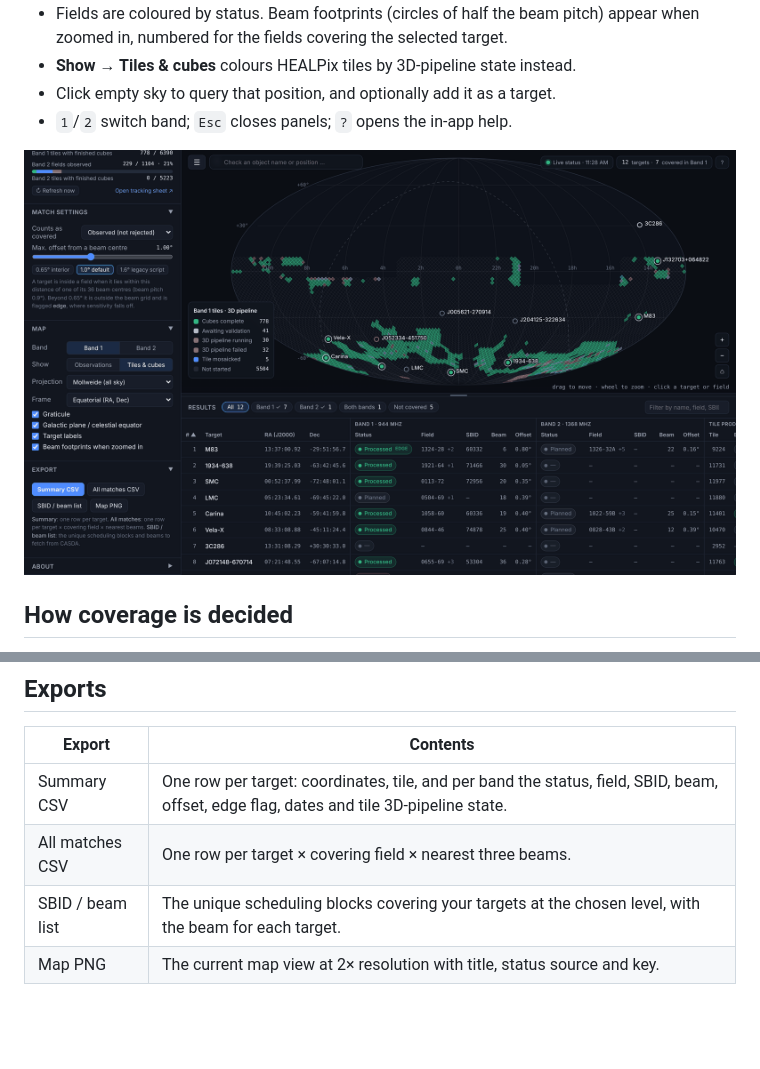
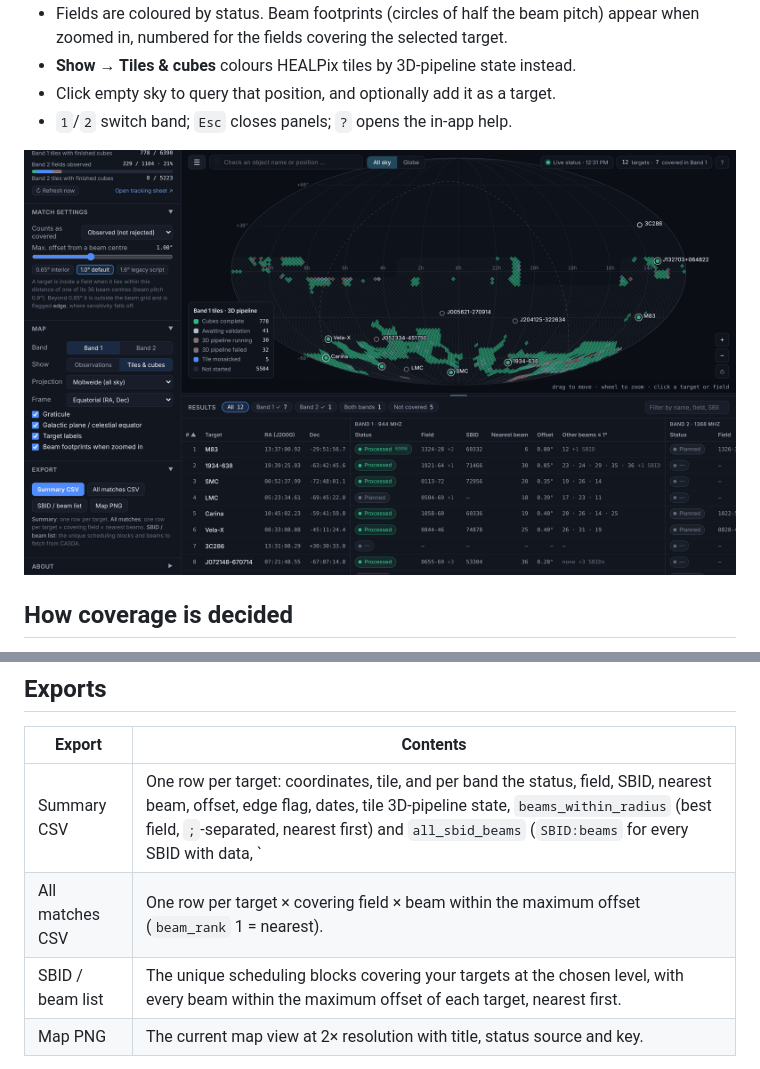
Before and after one commit to POSSUM-Collaboration/possum-coverage-checker, a Markdown page: docs/USER_GUIDE.md, 2 parts joined by grey strips. Rendered like a GitHub page; pictures changed too: docs/images/tiles.png; blank space fills up the shorter version.

```diff
--- a/docs/USER_GUIDE.md
+++ b/docs/USER_GUIDE.md
@@ -73,9 +75,9 @@ Use the chips above the table to show only targets covered in Band 1, Band 2, bo
 
 | Export | Contents |
 |---|---|
-| Summary CSV | One row per target: coordinates, tile, and per band the status, field, SBID, beam, offset, edge flag, dates and tile 3D-pipeline state. |
-| All matches CSV | One row per target × covering field × nearest three beams. |
-| SBID / beam list | The unique scheduling blocks covering your targets at the chosen level, with the beam for each target. |
+| Summary CSV | One row per target: coordinates, tile, and per band the status, field, SBID, nearest beam, offset, edge flag, dates, tile 3D-pipeline state, `beams_within_radius` (best field, `;`-separated, nearest first) and `all_sbid_beams` (`SBID:beams` for every SBID with data, `|`-separated). |
+| All matches CSV | One row per target × covering field × beam within the maximum offset (`beam_rank` 1 = nearest). |
+| SBID / beam list | The unique scheduling blocks covering your targets at the chosen level, with every beam within the maximum offset of each target, nearest first. |
 | Map PNG | The current map view at 2× resolution with title, status source and key. |
 
 Every CSV starts with a `#` comment line recording the status source and time, the maximum offset and the coverage level (read with `pandas.read_csv(..., comment="#")`).
```
Also changed, not shown: other parts of docs/USER_GUIDE.md (+4 -2 lines), CHANGELOG.md (+5 -0 lines), README.md (+1 -1 lines), docs/images/detail.png, docs/images/overview.png, docs/images/zoom.png, 6 other files.
